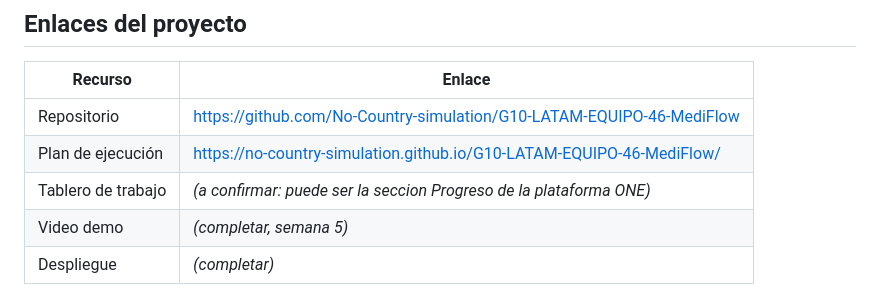
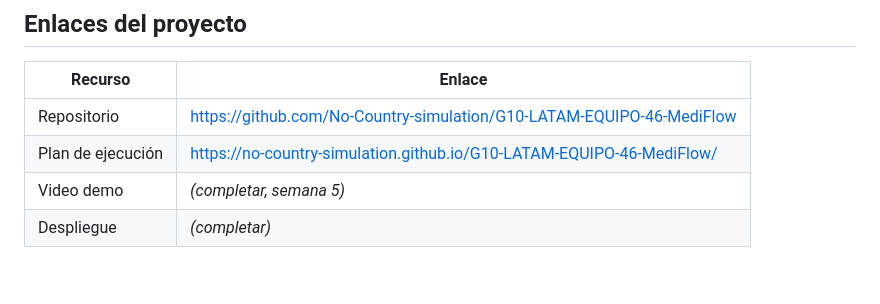
Before and after one commit to No-Country-simulation/G10-LATAM-EQUIPO-46-MediFlow, a Markdown page: README.md, the part around the change. GitHub-like rendering; blank space fills up the shorter version.

Commit message:
docs: quita el tablero de los enlaces del proyecto
Verificado contra el documento del hackathon: no lo exige. El requisito
habia salido de nuestro propio plan de ejecucion.

```diff
--- a/README.md
+++ b/README.md
@@ -178,7 +178,6 @@ documentación y demostración.
 |--------------------------|--------|
 | Repositorio              | https://github.com/No-Country-simulation/G10-LATAM-EQUIPO-46-MediFlow |
 | Plan de ejecución        | https://no-country-simulation.github.io/G10-LATAM-EQUIPO-46-MediFlow/ |
-| Tablero de trabajo       | *(a confirmar: puede ser la seccion Progreso de la plataforma ONE)* |
 | Video demo               | *(completar, semana 5)* |
 | Despliegue               | *(completar)* |
 
```
